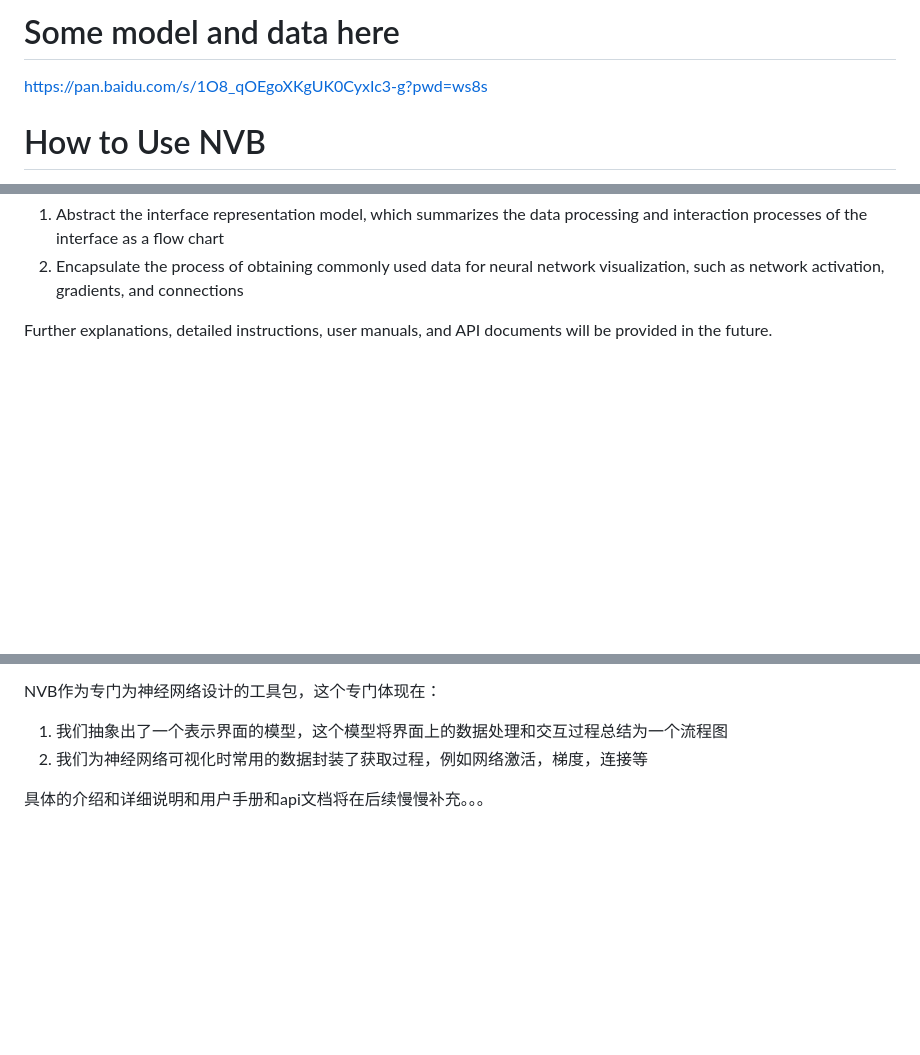
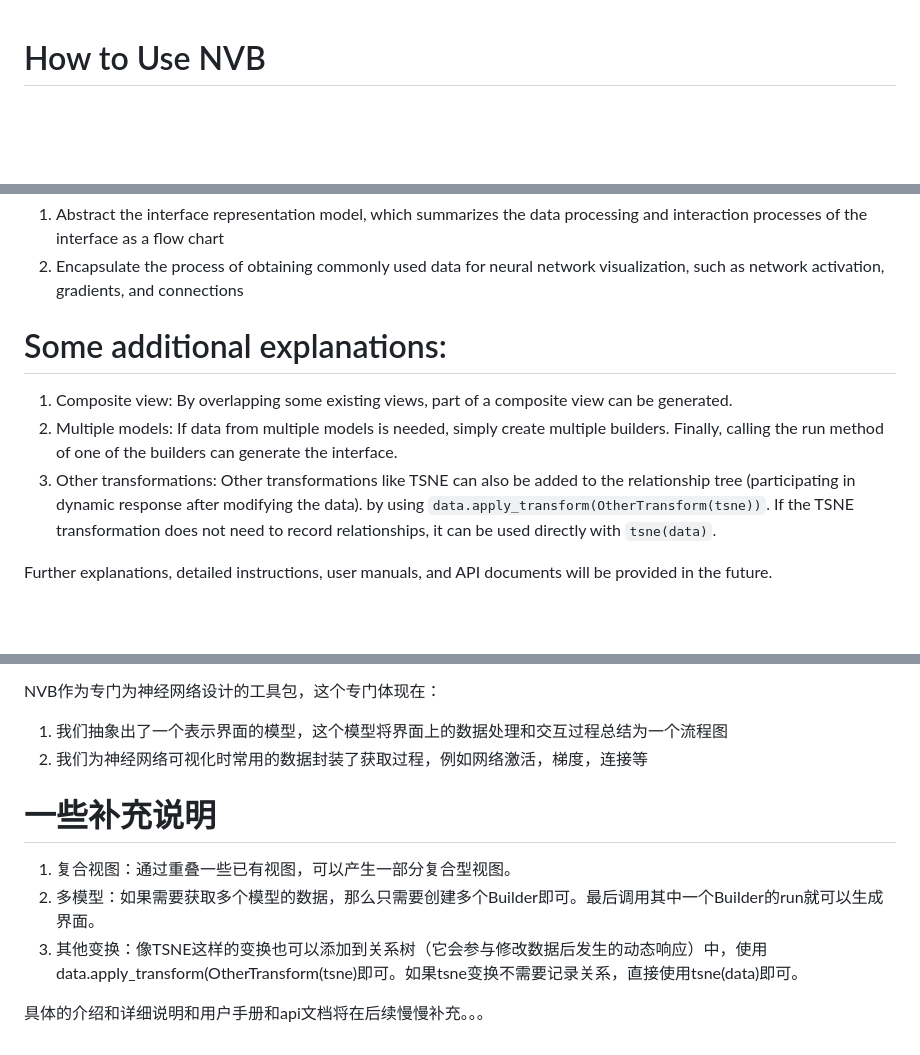
Before and after one commit to NaClSSS/NVB, a Markdown page: README.md, 3 parts joined by grey strips. Rendered like a GitHub page; blank space fills up the shorter version.

```diff
--- a/README.md
+++ b/README.md
@@ -1,6 +1,3 @@
-# Some model and data here
-https://pan.baidu.com/s/1O8_qOEgoXKgUK0CyxIc3-g?pwd=ws8s
-
 # How to Use NVB
 
 To use NVB, first run `mlp.py` and see how it works. If you run `cnn.py`, the relevant dataset will be automatically downloaded first. If you run `lstmvis.py`, you need to manually download eng-fra.txt from the data folder at https://pan.baidu.com/s/1O8_qOEgoXKgUK0CyxIc3-g?pwd=ws8s and place it in the data folder, and download encoder.pth and decoder.pth from the model folder and place them in the model folder.
@@ -91,6 +88,12 @@ As a toolkit specialized for neural networks, NNVisBuilder is designed to:
 
 1. Abstract the interface representation model, which summarizes the data processing and interaction processes of the interface as a flow chart
 2. Encapsulate the process of obtaining commonly used data for neural network visualization, such as network activation, gradients, and connections
+
+# Some additional explanations:
+
+1. Composite view: By overlapping some existing views, part of a composite view can be generated.
+2. Multiple models: If data from multiple models is needed, simply create multiple builders. Finally, calling the run method of one of the builders can generate the interface.
+3. Other transformations: Other transformations like TSNE can also be added to the relationship tree (participating in dynamic response after modifying the data). by using `data.apply_transform(OtherTransform(tsne))`. If the TSNE transformation does not need to record relationships, it can be used directly with `tsne(data)`.
 
 Further explanations, detailed instructions, user manuals, and API documents will be provided in the future.
 
@@ -187,4 +190,9 @@ NVB作为专门为神经网络设计的工具包，这个专门体现在：
 1. 我们抽象出了一个表示界面的模型，这个模型将界面上的数据处理和交互过程总结为一个流程图
 2. 我们为神经网络可视化时常用的数据封装了获取过程，例如网络激活，梯度，连接等
 
+# 一些补充说明
+1. 复合视图：通过重叠一些已有视图，可以产生一部分复合型视图。
+2. 多模型：如果需要获取多个模型的数据，那么只需要创建多个Builder即可。最后调用其中一个Builder的run就可以生成界面。
+3. 其他变换：像TSNE这样的变换也可以添加到关系树（它会参与修改数据后发生的动态响应）中，使用data.apply_transform(OtherTransform(tsne)即可。如果tsne变换不需要记录关系，直接使用tsne(data)即可。
+
 具体的介绍和详细说明和用户手册和api文档将在后续慢慢补充。。。
```
